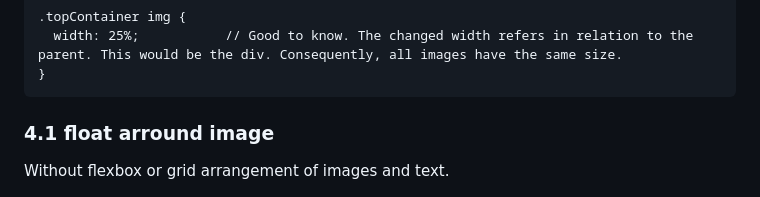
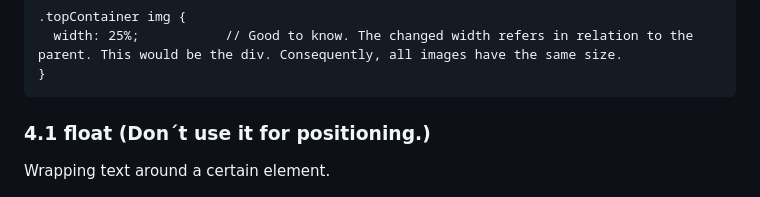
Before and after one commit to kohoki/CSS-Training, a Markdown page: README.md, the part around the change. Drawn GitHub-style.

Commit message:
change notes in readme

````diff
--- a/README.md
+++ b/README.md
@@ -52,9 +52,9 @@ body {
 }
 ```
 
-### 4.1 float arround image
+### 4.1 float (Don´t use it for positioning.)
 
-Without flexbox or grid arrangement of images and text.
+Wrapping text around a certain element.
 
 ![Picture-of-4.1Round](https://github.com/kohoki/CSS-Training/blob/e66addf55947b7e47bc63f722779ebed90783187/4.1round/1.png)
 
````
